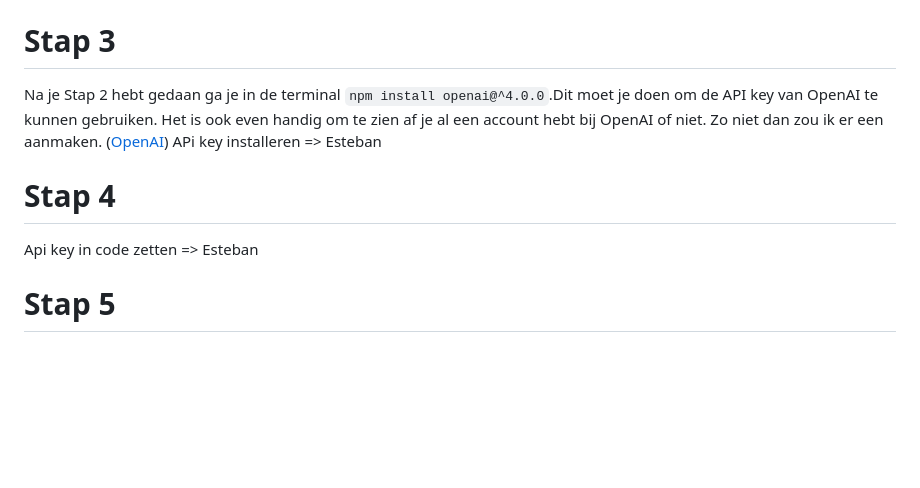
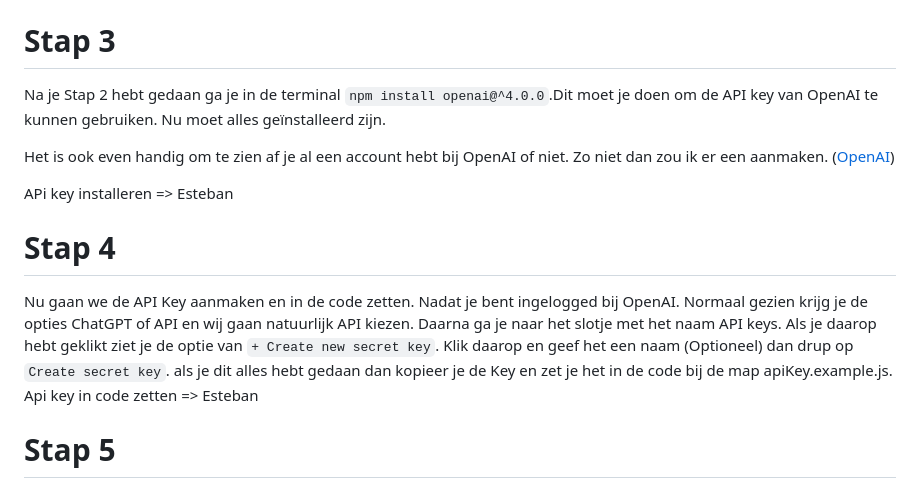
Before and after one commit to BrittFranken9/IMMI, a Markdown page: docs/README.md, the part around the change. Drawn GitHub-style; blank space fills up the shorter version.

Commit message:
stap 4 update

```diff
--- a/docs/README.md
+++ b/docs/README.md
@@ -56,12 +56,15 @@ Vervolgens kan je in de terminal terug naar de map gaan waar je de code gecloned
 
 # Stap 3
 
-Na je Stap 2 hebt gedaan ga je in de terminal `npm install openai@^4.0.0`.Dit moet je doen om de API key van OpenAI te kunnen gebruiken.
+Na je Stap 2 hebt gedaan ga je in de terminal `npm install openai@^4.0.0`.Dit moet je doen om de API key van OpenAI te kunnen gebruiken. Nu moet alles geïnstalleerd zijn.
+
 Het is ook even handig om te zien af je al een account hebt bij OpenAI of niet. Zo niet dan zou ik er een aanmaken. ([OpenAI](https://platform.openai.com/apps))
+
 APi key installeren => Esteban
 
 # Stap 4
 
+Nu gaan we de API Key aanmaken en in de code zetten. Nadat je bent ingelogged bij OpenAI. Normaal gezien krijg je de opties ChatGPT of API en wij gaan natuurlijk API kiezen. Daarna ga je naar het slotje met het naam API keys. Als je daarop hebt geklikt ziet je de optie van `+ Create new secret key`. Klik daarop en geef het een naam (Optioneel) dan drup op `Create secret key`. als je dit alles hebt gedaan dan kopieer je de Key en zet je het in de code bij de map apiKey.example.js.
 Api key in code zetten => Esteban
 
 # Stap 5
```
